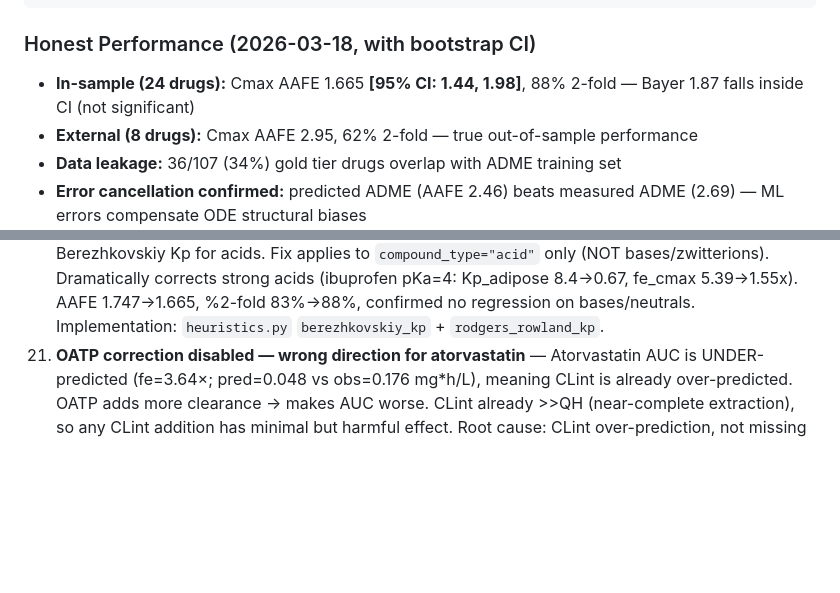
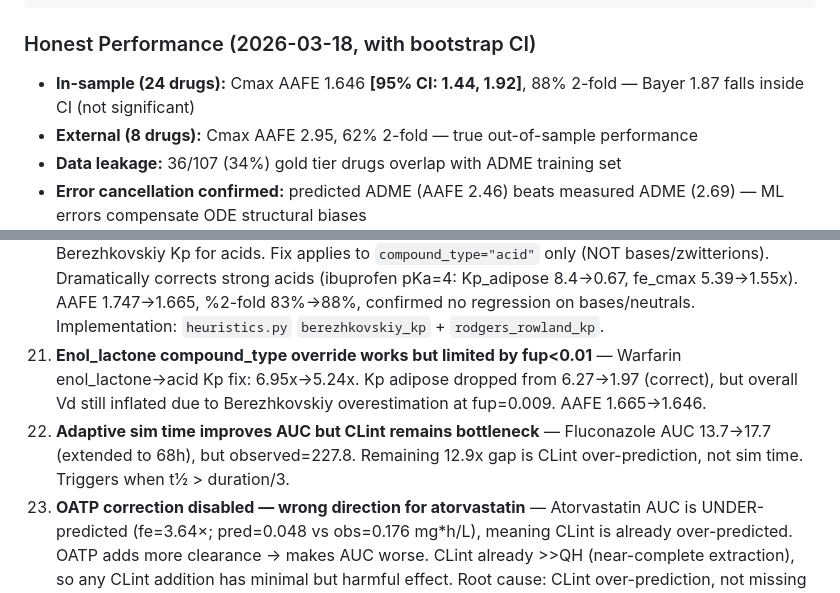
Before and after one commit to jam-sudo/Omega, a Markdown page: CLAUDE.md, 2 parts joined by grey strips. Drawn GitHub-style; blank space fills up the shorter version.

Commit message:
docs: Phase 0 validation — AAFE 1.646, add Key Decisions 22-23
Co-Authored-By: Claude Opus 4.6 <noreply@anthropic.com>

````diff
--- a/CLAUDE.md
+++ b/CLAUDE.md
@@ -29,7 +29,7 @@ SMILES → EnsembleADMEPredictor (XGBoost CLint/fup/rbp/VDss + polynomial)
 ```
 
 ### Honest Performance (2026-03-18, with bootstrap CI)
-- **In-sample (24 drugs):** Cmax AAFE 1.665 **[95% CI: 1.44, 1.98]**, 88% 2-fold — Bayer 1.87 falls inside CI (not significant)
+- **In-sample (24 drugs):** Cmax AAFE 1.646 **[95% CI: 1.44, 1.92]**, 88% 2-fold — Bayer 1.87 falls inside CI (not significant)
 - **External (8 drugs):** Cmax AAFE 2.95, 62% 2-fold — true out-of-sample performance
 - **Data leakage:** 36/107 (34%) gold tier drugs overlap with ADME training set
 - **Error cancellation confirmed:** predicted ADME (AAFE 2.46) beats measured ADME (2.69) — ML errors compensate ODE structural biases
@@ -73,6 +73,8 @@ Details + cross-review protocol: `.claude/commands/team.md`
 18. **fup calibration for low-fup drugs WORSENS AAFE** — isotonic regression improved individual fup accuracy but degraded AAFE +0.088 (fluconazole/atenolol rely on XGBoost fup under-prediction via error cancellation). Do not apply global low-fup calibration.
 19. **CLint_gut K=1.7 is currently optimal — do NOT recalibrate to K=3.1** — Fitting K to Fg_lit data gives K_optimal=3.1 but AAFE worsens +0.094 (83%→79%). Root cause: pipeline fup_pred > fup_lit for CYP3A4 drugs (midazolam: 0.037 vs 0.024), so higher K is required to hit Fg_lit, but this over-corrects and breaks error cancellation. K recalibration requires fup fix first.
 21. **Berezhkovskiy acid-Kp D-fix is correct and safe** — Using D (distribution coefficient at tissue/plasma pH) instead of P (neutral partition coefficient) for the neutral-lipid term in Berezhkovskiy Kp for acids. Fix applies to `compound_type="acid"` only (NOT bases/zwitterions). Dramatically corrects strong acids (ibuprofen pKa=4: Kp_adipose 8.4→0.67, fe_cmax 5.39→1.55x). AAFE 1.747→1.665, %2-fold 83%→88%, confirmed no regression on bases/neutrals. Implementation: `heuristics.py` `berezhkovskiy_kp` + `rodgers_rowland_kp`.
+22. **Enol_lactone compound_type override works but limited by fup<0.01** — Warfarin enol_lactone→acid Kp fix: 6.95x→5.24x. Kp adipose dropped from 6.27→1.97 (correct), but overall Vd still inflated due to Berezhkovskiy overestimation at fup=0.009. AAFE 1.665→1.646.
+23. **Adaptive sim time improves AUC but CLint remains bottleneck** — Fluconazole AUC 13.7→17.7 (extended to 68h), but observed=227.8. Remaining 12.9x gap is CLint over-prediction, not sim time. Triggers when t½ > duration/3.
 20. **OATP correction disabled — wrong direction for atorvastatin** — Atorvastatin AUC is UNDER-predicted (fe=3.64×; pred=0.048 vs obs=0.176 mg*h/L), meaning CLint is already over-predicted. OATP adds more clearance → makes AUC worse. CLint already >>QH (near-complete extraction), so any CLint addition has minimal but harmful effect. Root cause: CLint over-prediction, not missing uptake transporter. Code archived in pipeline with `_ENABLE_OATP_CORRECTION = False`.
 
 ## Codebase Rules
````
Also changed, not shown: 1 other file.
